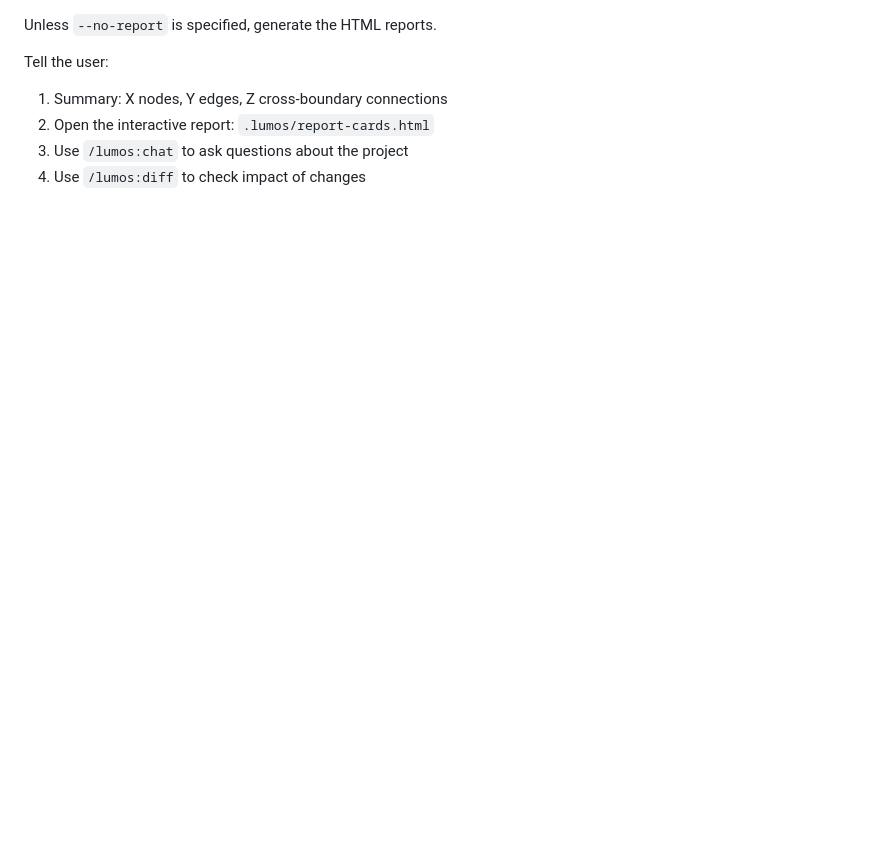
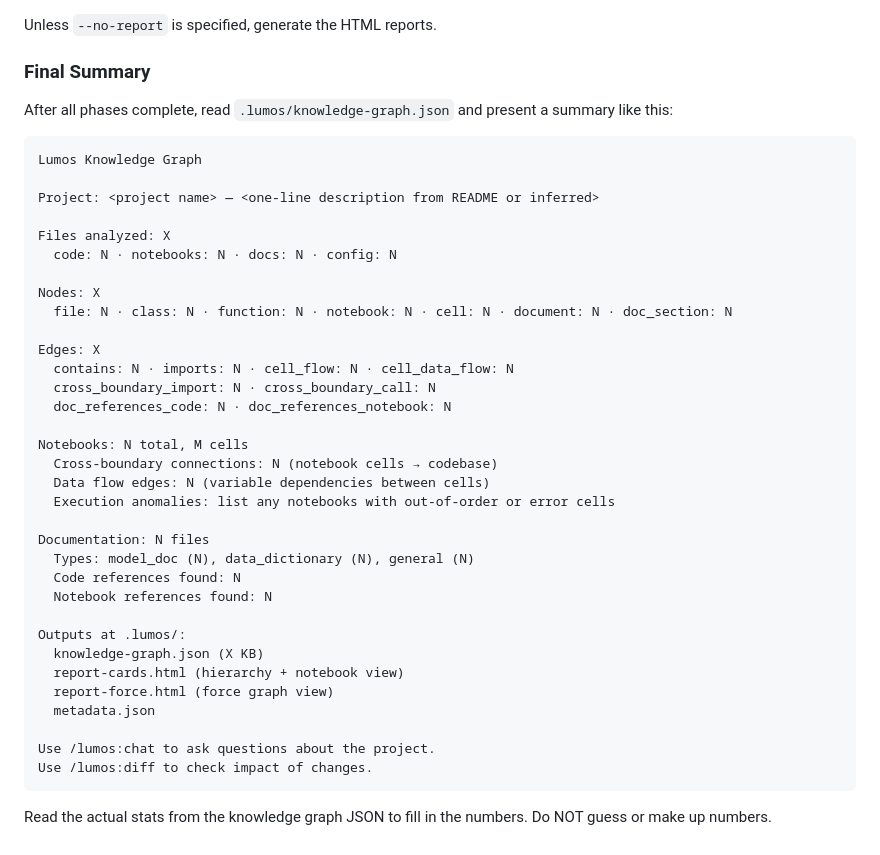
Before and after one commit to pangjacque/Lumos, a Markdown page: skills/everything/SKILL.md, the part around one of its changes. Drawn GitHub-style; blank space fills up the shorter version.

````diff
--- a/skills/everything/SKILL.md
+++ b/skills/everything/SKILL.md
@@ -70,8 +93,44 @@ Dispatch the **graph-reviewer** agent to merge all outputs into `knowledge-graph
 
 Unless `--no-report` is specified, generate the HTML reports.
 
-Tell the user:
-1. Summary: X nodes, Y edges, Z cross-boundary connections
-2. Open the interactive report: `.lumos/report-cards.html`
-3. Use `/lumos:chat` to ask questions about the project
-4. Use `/lumos:diff` to check impact of changes
+### Final Summary
+
+After all phases complete, read `.lumos/knowledge-graph.json` and present a summary like this:
+
+```
+Lumos Knowledge Graph
+
+Project: <project name> — <one-line description from README or inferred>
+
+Files analyzed: X
+  code: N · notebooks: N · docs: N · config: N
+
+Nodes: X
+  file: N · class: N · function: N · notebook: N · cell: N · document: N · doc_section: N
+
+Edges: X
+  contains: N · imports: N · cell_flow: N · cell_data_flow: N
+  cross_boundary_import: N · cross_boundary_call: N
+  doc_references_code: N · doc_references_notebook: N
+
+Notebooks: N total, M cells
+  Cross-boundary connections: N (notebook cells → codebase)
+  Data flow edges: N (variable dependencies between cells)
+  Execution anomalies: list any notebooks with out-of-order or error cells
+
+Documentation: N files
+  Types: model_doc (N), data_dictionary (N), general (N)
+  Code references found: N
+  Notebook references found: N
+
+Outputs at .lumos/:
+  knowledge-graph.json (X KB)
+  report-cards.html (hierarchy + notebook view)
+  report-force.html (force graph view)
+  metadata.json
+
+Use /lumos:chat to ask questions about the project.
+Use /lumos:diff to check impact of changes.
+```
+
+Read the actual stats from the knowledge graph JSON to fill in the numbers. Do NOT guess or make up numbers.
````
Also changed, not shown: other parts of skills/everything/SKILL.md (+35 -12 lines).
